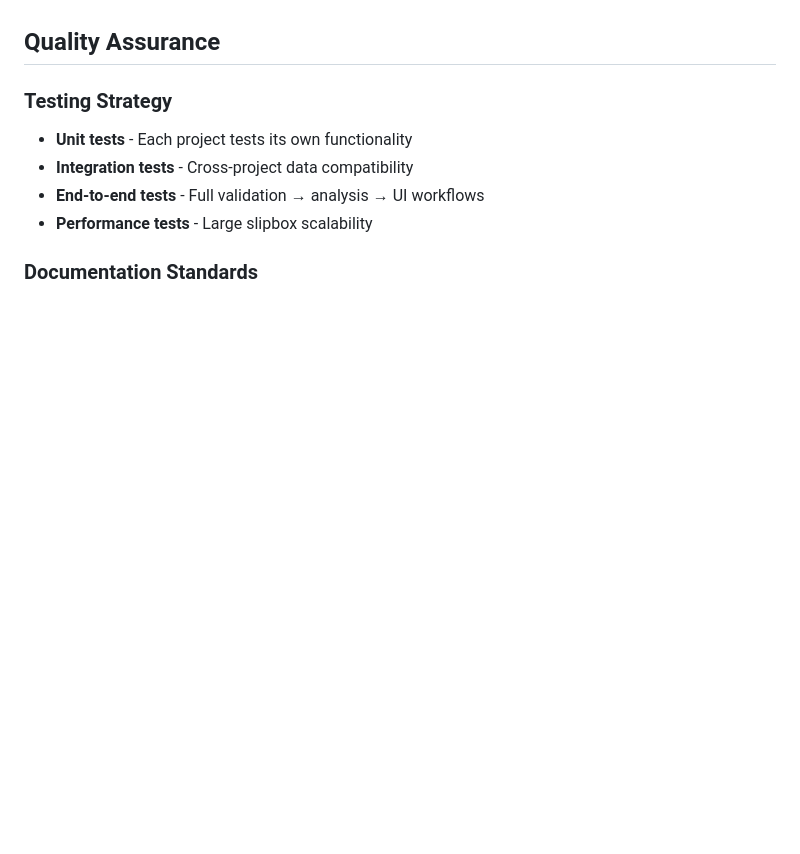
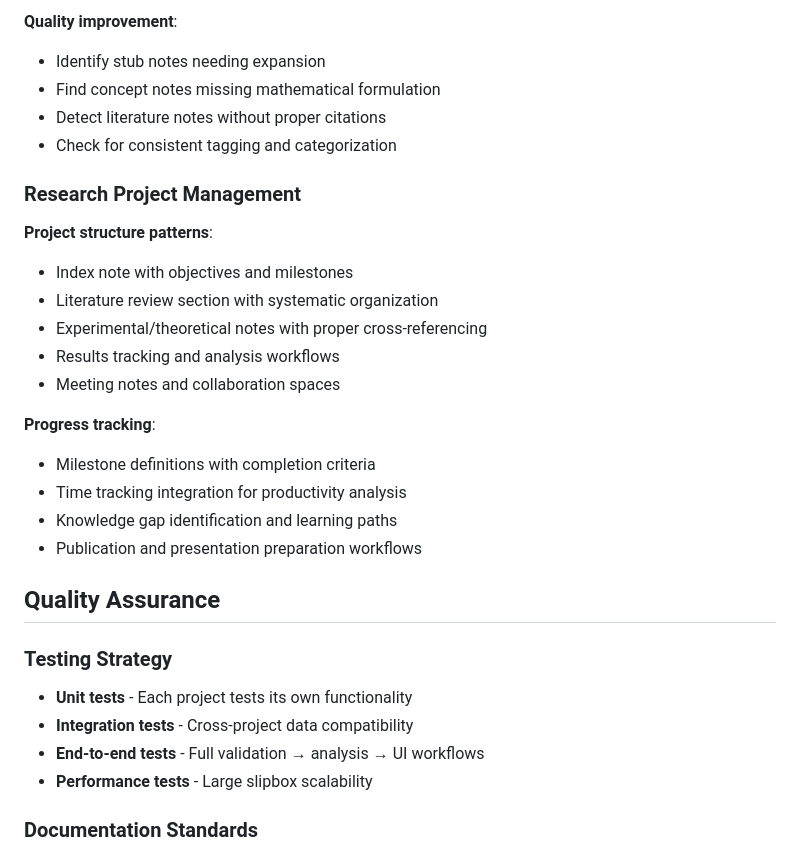
Before and after one commit to b-vitamins/slipbox, a Markdown page: mgmt/ARCHITECTURE.md, the part around one of its changes. Rendered like a GitHub page; blank space fills up the shorter version.

```diff
--- a/mgmt/ARCHITECTURE.md
+++ b/mgmt/ARCHITECTURE.md
@@ -202,3 +252,23 @@ mgmt/newproject/
+**Quality improvement**:
+- Identify stub notes needing expansion
+- Find concept notes missing mathematical formulation
+- Detect literature notes without proper citations
+- Check for consistent tagging and categorization
+
+### Research Project Management
+**Project structure patterns**:
+- Index note with objectives and milestones
+- Literature review section with systematic organization
+- Experimental/theoretical notes with proper cross-referencing
+- Results tracking and analysis workflows
+- Meeting notes and collaboration spaces
+
+**Progress tracking**:
+- Milestone definitions with completion criteria
+- Time tracking integration for productivity analysis
+- Knowledge gap identification and learning paths
+- Publication and presentation preparation workflows
+
 ## Quality Assurance
 
 ### Testing Strategy
```
Also changed, not shown: other parts of mgmt/ARCHITECTURE.md (+50 -0 lines).
